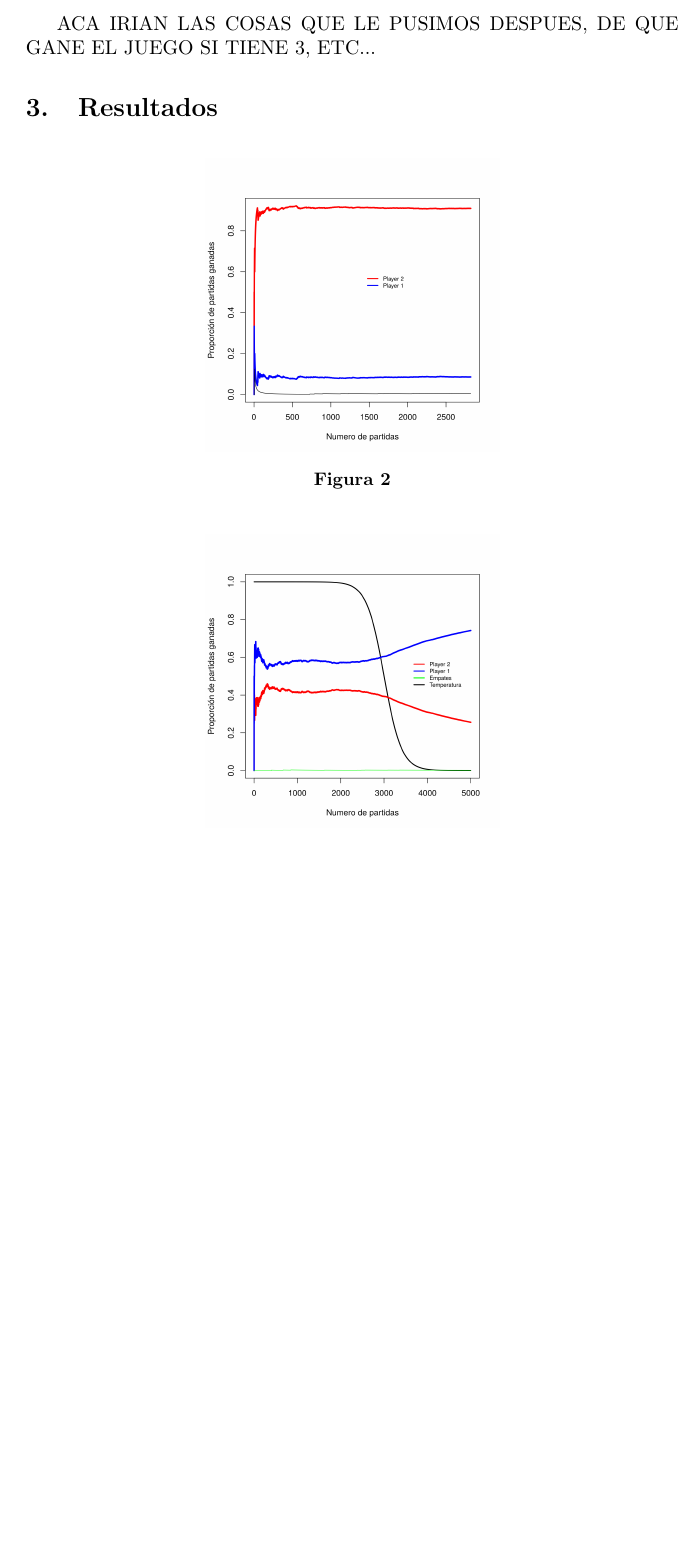
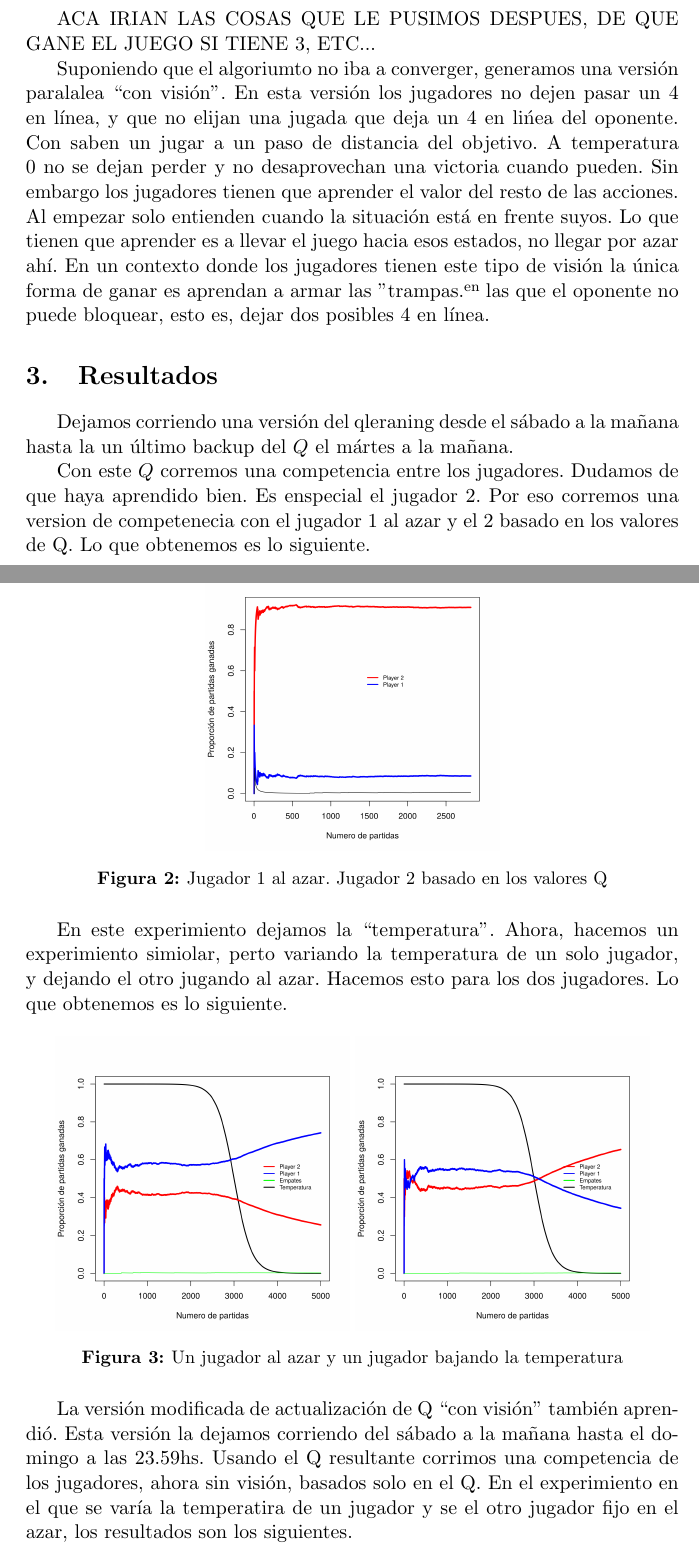
Before and after one commit to spinto88/ML_TP2, a LaTeX document (informe/informe.tex): part of page 4 of 7 before the commit and two parts of pages 4 and 5 of 8 after it, the two joined at a grey line, cut so that both start at the same text, the shorter picture padded with empty space. Compiled offline with pdfLaTeX.

Commit message:
Le agrego comentarios

```diff
--- a/informe/informe.tex
+++ b/informe/informe.tex
@@ -122,29 +122,38 @@ otra focalizada sobre las ramas más promisorias del árbol de jugadas.
 \subsection{Modificaciones agregadas}
 ACA IRIAN LAS COSAS QUE LE PUSIMOS DESPUES, DE QUE GANE EL JUEGO SI TIENE 3, ETC...
 
+Suponiendo que el algoriumto no iba a converger, generamos una versi\'on paralalea ``con visi\'on''. En esta versi\'on los jugadores no dejen pasar un 4 en l\'inea, y que no elijan una jugada que deja un 4 en li\'nea del oponente. Con saben un jugar a un paso de distancia del objetivo. A temperatura 0 no se dejan perder y no desaprovechan una victoria cuando pueden. Sin embargo los jugadores tienen que aprender el valor del resto de las acciones. Al empezar solo entienden cuando la situación está en frente suyos. Lo que tienen que aprender es a llevar el juego hacia esos estados, no llegar por azar ahí. En un contexto donde los jugadores tienen este tipo de visi\'on la \'unica forma de ganar es aprendan a armar las "trampas" en las que el oponente no puede bloquear, esto es, dejar dos posibles 4 en línea.
+
+
 \section{Resultados}
+
+Dejamos corriendo una versi\'on del qleraning desde el s\'abado a la ma\~nana hasta la un \'ultimo backup del $Q$ el m\'artes a la mañana.
+
+Con este $Q$ corremos una competencia entre los jugadores. Dudamos de que haya aprendido bien. Es enspecial el jugador 2. Por eso corremos una version de competenecia con el jugador 1 al azar y el 2 basado en los valores de Q. Lo que obtenemos es lo siguiente.
+
 
 \begin{figure}[H]
     \centering
     \begin{subfigure}[b]{0.45\textwidth}
       \includegraphics[width=\textwidth]{Imagenes/SinVision_luchaNoLibre_QsinVison_reverse}
     \end{subfigure}
-    \caption{}
+    \caption{Jugador 1 al azar. Jugador 2 basado en los valores Q}
 \end{figure}
+
+En este experimiento dejamos la ``temperatura''. Ahora, hacemos un experimiento simiolar, perto variando la temperatura de un solo jugador, y dejando el otro jugando al azar. Hacemos esto para los dos jugadores. Lo que obtenemos es lo siguiente.
 
 \begin{figure}[H]
     \centering
     \begin{subfigure}[b]{0.45\textwidth}
       \includegraphics[width=\textwidth]{Imagenes/SinVision_disipacion_QsinVison}
     \end{subfigure}
-\end{figure}
-
-\begin{figure}[H]
-    \centering
     \begin{subfigure}[b]{0.45\textwidth}
       \includegraphics[width=\textwidth]{Imagenes/SinVision_disipacion_QsinVison_reverse}
     \end{subfigure}
+    \caption{Un jugador al azar y un jugador bajando la temperatura}
 \end{figure}
+
+La versi\'on modificada de actualizaci\'on de Q ``con visi\'on'' tambi\'en aprendi\'o. Esta versi\'on la dejamos corriendo del s\'abado a la ma\~nana hasta el domingo a las 23.59hs. Usando el Q resultante corrimos una competencia de los jugadores, ahora sin visi\'on, basados solo en el Q. En el experimiento en el que se var\'ia la temperatira de un jugador y se el otro jugador fijo en el azar, los resultados son los siguientes.
 
 \begin{figure}[H]
     \centering
```
Also changed, not shown: informe/informe.pdf, 3 other files.
